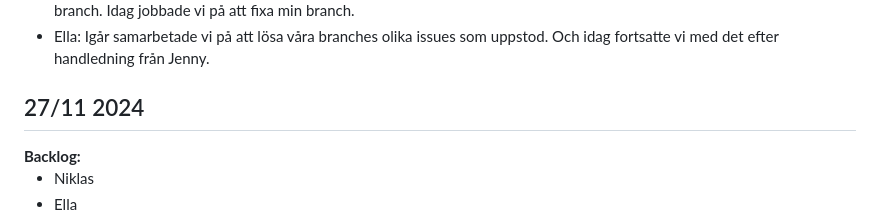
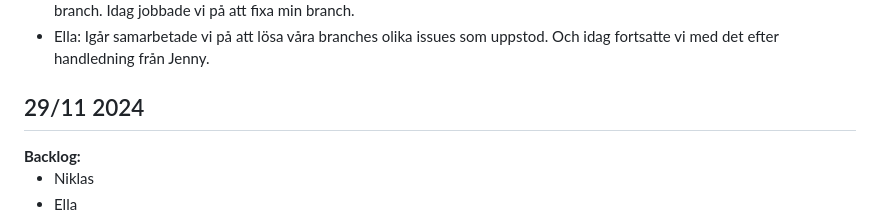
Before and after one commit to K3mp3/Grupp2-agilt-projektarbete, a Markdown page: Daily.md, the part around the change. Rendered like a GitHub page.

```diff
--- a/Daily.md
+++ b/Daily.md
@@ -146,7 +146,7 @@ Idag har vi tillsammans gjort en retro för att känna av hur allt går och jag
   <li>Ella: Igår samarbetade vi på att lösa våra branches olika issues som uppstod. Och idag fortsatte vi med det efter handledning från Jenny. </li>
 </ul>
 
-<h2>27/11 2024</h2>
+<h2>29/11 2024</h2>
 <strong>Backlog:</strong>
 
 <ul>
```
